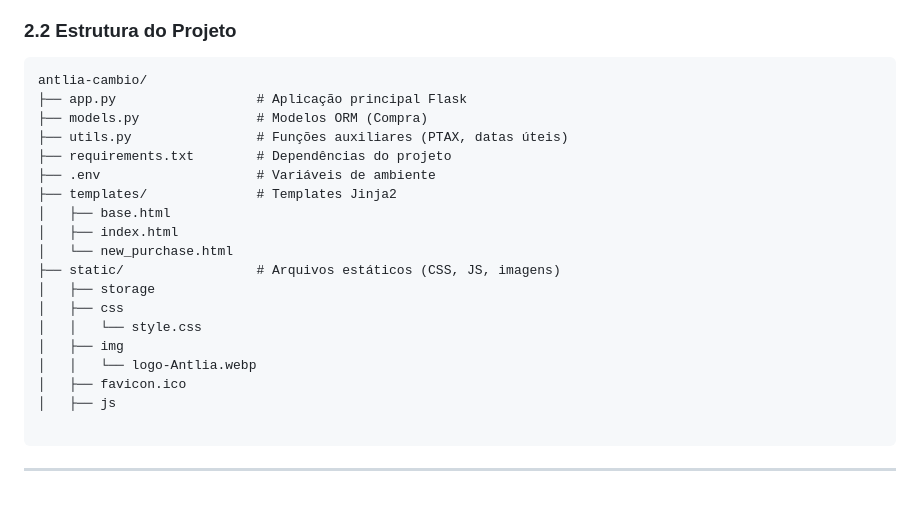
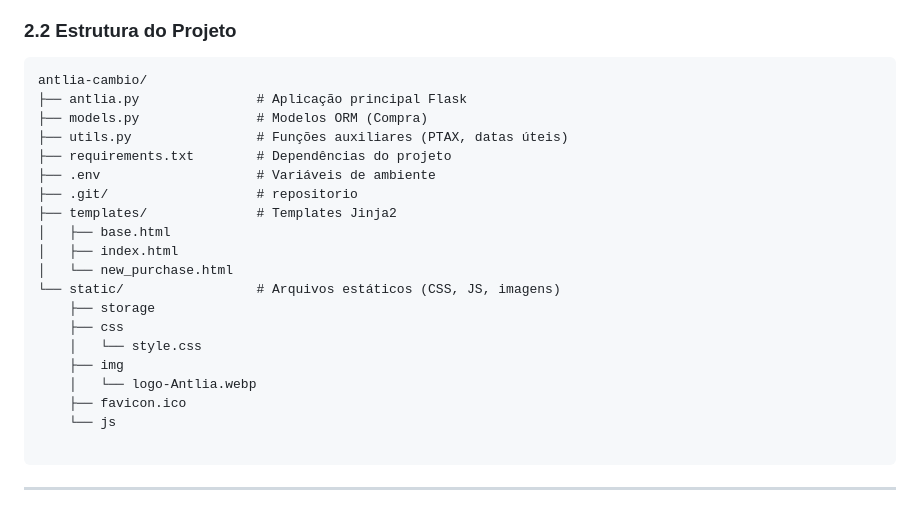
Before and after one commit to CecilioBSantos/antlia-cambio, a Markdown page: README.md, the part around the change. Rendered like a GitHub page.

Commit message:
Ajustes README.md

````diff
--- a/README.md
+++ b/README.md
@@ -33,23 +33,24 @@ postgresql://appuser:xxxxxx@189.126.106.110:5432/dbantlia
 
 ```
 antlia-cambio/
-├── app.py                  # Aplicação principal Flask
+├── antlia.py               # Aplicação principal Flask
 ├── models.py               # Modelos ORM (Compra)
 ├── utils.py                # Funções auxiliares (PTAX, datas úteis)
 ├── requirements.txt        # Dependências do projeto
 ├── .env                    # Variáveis de ambiente
+├── .git/                   # repositorio
 ├── templates/              # Templates Jinja2
 │   ├── base.html
 │   ├── index.html
 │   └── new_purchase.html
-├── static/                 # Arquivos estáticos (CSS, JS, imagens)
-│   ├── storage
-│   ├── css
-│   │   └── style.css
-│   ├── img
-│   │   └── logo-Antlia.webp
-│   ├── favicon.ico
-│   ├── js
+└── static/                 # Arquivos estáticos (CSS, JS, imagens)
+    ├── storage
+    ├── css
+    │   └── style.css
+    ├── img
+    │   └── logo-Antlia.webp
+    ├── favicon.ico
+    └── js
 
 ```
 
````
